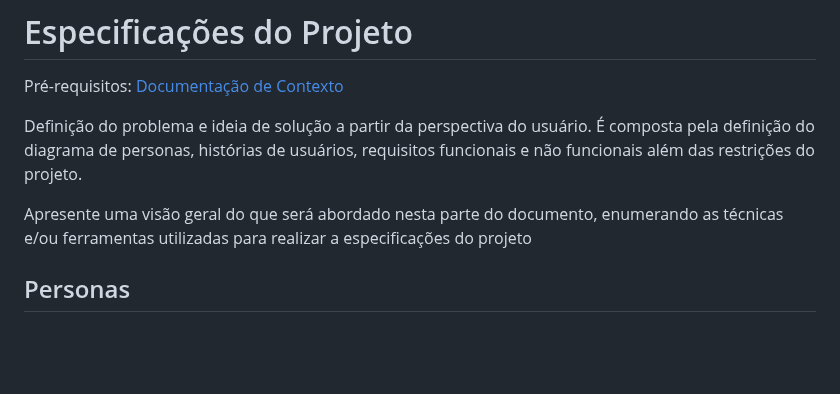
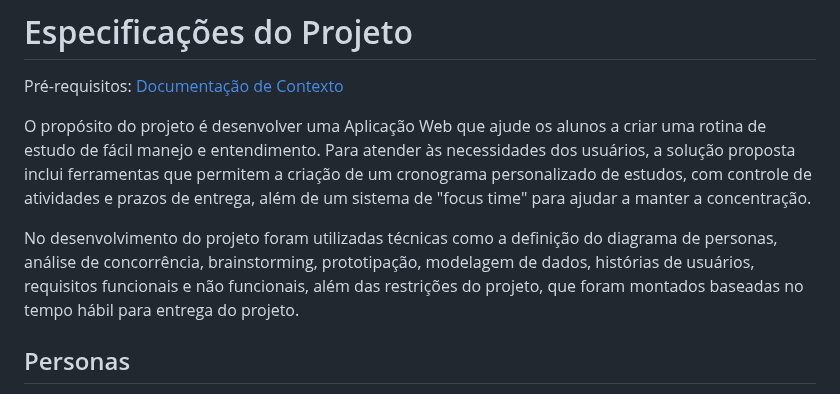
Before and after one commit to ICEI-PUC-Minas-PMV-ADS/pmv-ads-2023-1-e1-proj-web-t12-Scholar-Planner, a Markdown page: docs/02-Especificação do Projeto.md, the part around the change. Drawn GitHub-style; blank space fills up the shorter version.

Commit message:
Adiciona especificação do projeto

```diff
--- a/docs/02-Especificação do Projeto.md
+++ b/docs/02-Especificação do Projeto.md
@@ -2,9 +2,9 @@
 
 <span style="color:red">Pré-requisitos: <a href="1-Documentação de Contexto.md"> Documentação de Contexto</a></span>
 
-Definição do problema e ideia de solução a partir da perspectiva do usuário. É composta pela definição do  diagrama de personas, histórias de usuários, requisitos funcionais e não funcionais além das restrições do projeto.
+O propósito do projeto é desenvolver uma Aplicação Web que ajude os alunos a criar uma rotina de estudo de fácil manejo e entendimento. Para atender às necessidades dos usuários, a solução proposta inclui ferramentas que permitem a criação de um cronograma personalizado de estudos, com controle de atividades e prazos de entrega, além de um sistema de "focus time" para ajudar a manter a concentração.
 
-Apresente uma visão geral do que será abordado nesta parte do documento, enumerando as técnicas e/ou ferramentas utilizadas para realizar a especificações do projeto
+No desenvolvimento do projeto foram utilizadas técnicas como a definição do diagrama de personas,  análise de concorrência, brainstorming, prototipação, modelagem de dados, histórias de usuários, requisitos funcionais e não funcionais, além das restrições do projeto, que foram montados baseadas no tempo hábil para entrega do projeto.
 
 ## Personas
 
```
